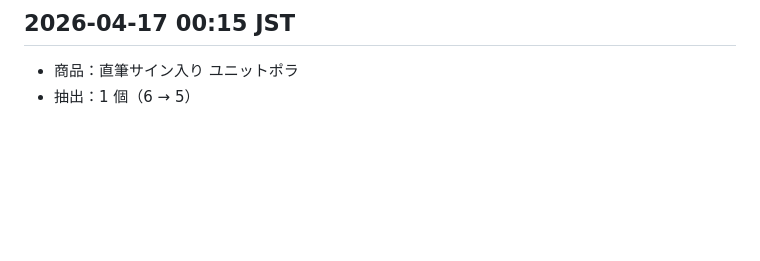
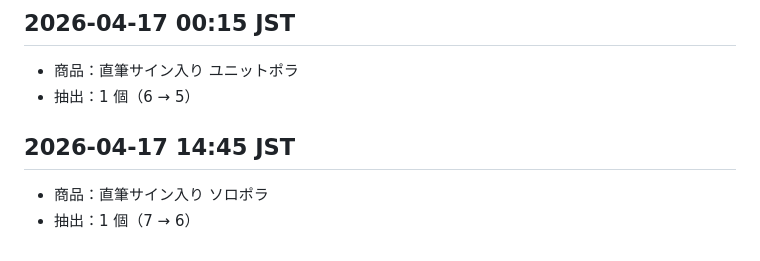
Before and after one commit to waittinghsu/twice-prize-tracker, a Markdown page: log.md, the part around the change. Drawn GitHub-style; blank space fills up the shorter version.

Commit message:
draw: 直筆サイン入り ソロポラ -1 (6 left)

```diff
--- a/log.md
+++ b/log.md
@@ -146,3 +146,7 @@
 ## 2026-04-17 00:15 JST
 - 商品：直筆サイン入り ユニットポラ
 - 抽出：1 個（6 → 5）
+
+## 2026-04-17 14:45 JST
+- 商品：直筆サイン入り ソロポラ
+- 抽出：1 個（7 → 6）
```
